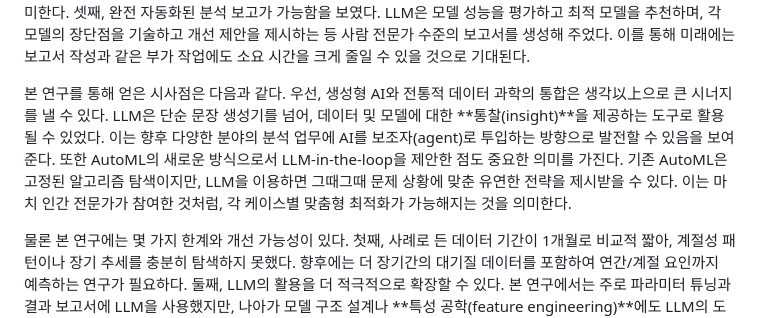
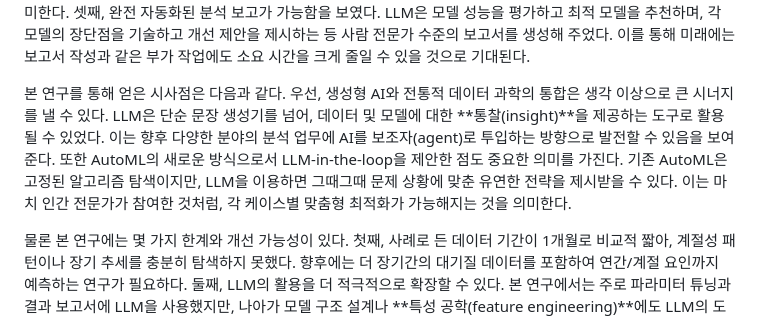
Before and after one commit to comsa33/time-series-auto-llm-paper-ma, a Markdown page: paper/5_conclusion/5_conclusion.md, the part around the change. GitHub-like rendering.

Commit message:
Fix minor typos in results and conclusion sections for clarity and consistency

```diff
--- a/paper/5_conclusion/5_conclusion.md
+++ b/paper/5_conclusion/5_conclusion.md
@@ -3,7 +3,7 @@
 
 연구 결과를 요약하면 다음과 같다. 첫째, 기본 모델 비교에서는 Transformer 모델이 RMSE 3.24, R² 0.91, MAPE 14.21%로 가장 우수한 성능을 보였으나, LLM 기반 튜닝을 거친 LSTM 모델이 RMSE 2.76, R² 0.94, MAPE 12.49%로 최고의 예측 성능을 달성하였다. 이는 기본 LSTM 모델 대비 MSE 65.46%, RMSE 41.23%, MAPE 43.47% 등 평균 40% 이상의 성능 향상을 의미한다. 둘째, 대규모 언어 모델을 활용한 하이퍼파라미터 자동 튜닝이 효과적임이 확인되었다. LLM이 제안한 LSTM 레이어 수와 유닛 증가, 입력 시퀀스 길이 확장, Dropout 추가 등의 개선 방안이 실제 성능 향상으로 이어졌다. 이는 LLM이 내부 지식을 활용해 모델러의 역할을 일부 대행할 수 있음을 의미한다. 셋째, 완전 자동화된 분석 보고가 가능함을 보였다. LLM은 모델 성능을 평가하고 최적 모델을 추천하며, 각 모델의 장단점을 기술하고 개선 제안을 제시하는 등 사람 전문가 수준의 보고서를 생성해 주었다. 이를 통해 미래에는 보고서 작성과 같은 부가 작업에도 소요 시간을 크게 줄일 수 있을 것으로 기대된다.
 
-본 연구를 통해 얻은 시사점은 다음과 같다. 우선, 생성형 AI와 전통적 데이터 과학의 통합은 생각以上으로 큰 시너지를 낼 수 있다. LLM은 단순 문장 생성기를 넘어, 데이터 및 모델에 대한 **통찰(insight)**을 제공하는 도구로 활용될 수 있었다. 이는 향후 다양한 분야의 분석 업무에 AI를 보조자(agent)로 투입하는 방향으로 발전할 수 있음을 보여준다. 또한 AutoML의 새로운 방식으로서 LLM-in-the-loop을 제안한 점도 중요한 의미를 가진다. 기존 AutoML은 고정된 알고리즘 탐색이지만, LLM을 이용하면 그때그때 문제 상황에 맞춘 유연한 전략을 제시받을 수 있다. 이는 마치 인간 전문가가 참여한 것처럼, 각 케이스별 맞춤형 최적화가 가능해지는 것을 의미한다.
+본 연구를 통해 얻은 시사점은 다음과 같다. 우선, 생성형 AI와 전통적 데이터 과학의 통합은 생각 이상으로 큰 시너지를 낼 수 있다. LLM은 단순 문장 생성기를 넘어, 데이터 및 모델에 대한 **통찰(insight)**을 제공하는 도구로 활용될 수 있었다. 이는 향후 다양한 분야의 분석 업무에 AI를 보조자(agent)로 투입하는 방향으로 발전할 수 있음을 보여준다. 또한 AutoML의 새로운 방식으로서 LLM-in-the-loop을 제안한 점도 중요한 의미를 가진다. 기존 AutoML은 고정된 알고리즘 탐색이지만, LLM을 이용하면 그때그때 문제 상황에 맞춘 유연한 전략을 제시받을 수 있다. 이는 마치 인간 전문가가 참여한 것처럼, 각 케이스별 맞춤형 최적화가 가능해지는 것을 의미한다.
 
 물론 본 연구에는 몇 가지 한계와 개선 가능성이 있다. 첫째, 사례로 든 데이터 기간이 1개월로 비교적 짧아, 계절성 패턴이나 장기 추세를 충분히 탐색하지 못했다. 향후에는 더 장기간의 대기질 데이터를 포함하여 연간/계절 요인까지 예측하는 연구가 필요하다. 둘째, LLM의 활용을 더 적극적으로 확장할 수 있다. 본 연구에서는 주로 파라미터 튜닝과 결과 보고서에 LLM을 사용했지만, 나아가 모델 구조 설계나 **특성 공학(feature engineering)**에도 LLM의 도움을 받을 수 있을 것이다. 예를 들어, LLM에게 "새로운 외부 변수(예: 기온, 풍속)를 추가하는 것이 좋을지"를 물어보고, 합리적이면 데이터를 통합하는 식의 모델링 전략 수립도 가능하다. 셋째, 실시간 시스템 적용에 대한 검토가 필요하다. 대기질 예측은 환경 정책에 활용되기 위해 실시간 예측 및 경보 체계와 연결되어야 하는데, 현 시스템을 배치환경에 적용하려면 LLM의 응답 속도, 스트림 데이터 처리, 지속적인 모델 업데이트 등 고려할 사항이 많다. 이러한 부분은 추후 프로토타입을 발전시켜 운영 환경 테스트를 해볼 계획이다.
 
```
Also changed, not shown: paper/4_experiments_and_results/4_3_results.md (+1 -1 lines).
